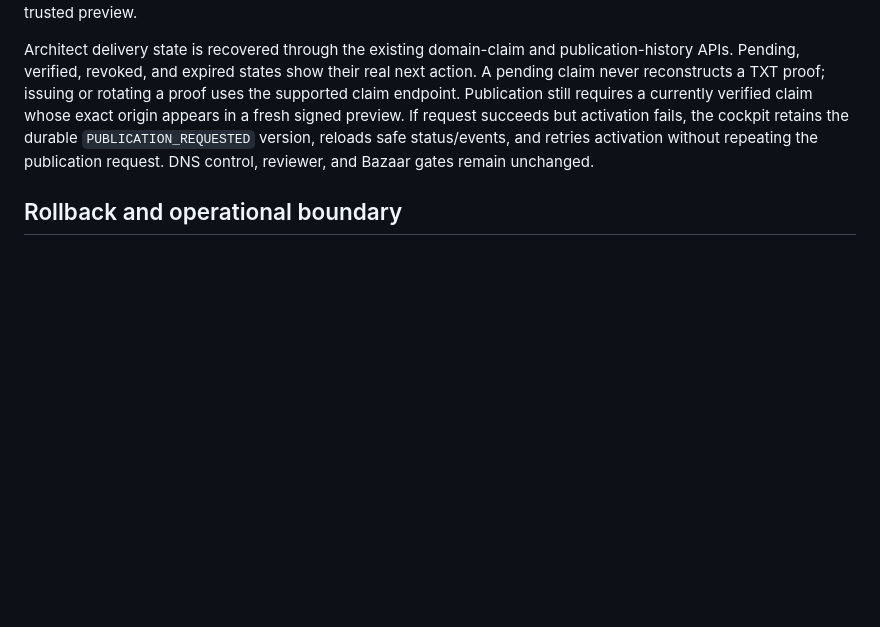
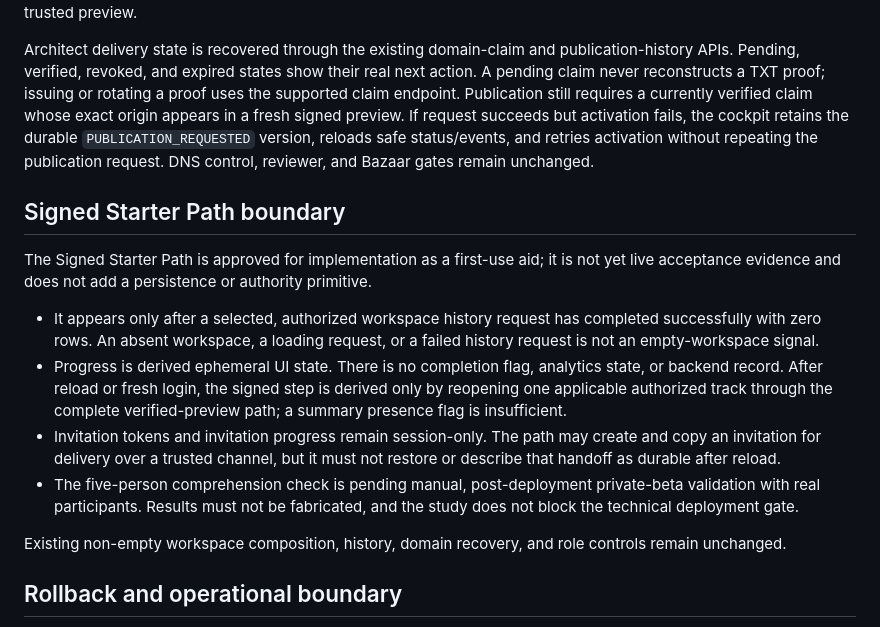
Before and after one commit to JadeZaher/taawun-01, a Markdown page: docs/component-document-contract.md, the part around the change. GitHub-like rendering; blank space fills up the shorter version.

Commit message:
docs: authorize signed starter path

```diff
--- a/docs/component-document-contract.md
+++ b/docs/component-document-contract.md
@@ -276,6 +276,29 @@ durable `PUBLICATION_REQUESTED` version, reloads safe status/events, and retries
 activation without repeating the publication request. DNS control, reviewer,
 and Bazaar gates remain unchanged.
 
+## Signed Starter Path boundary
+
+The Signed Starter Path is approved for implementation as a first-use aid; it
+is not yet live acceptance evidence and does not add a persistence or authority
+primitive.
+
+- It appears only after a selected, authorized workspace history request has
+  completed successfully with zero rows. An absent workspace, a loading
+  request, or a failed history request is not an empty-workspace signal.
+- Progress is derived ephemeral UI state. There is no completion flag,
+  analytics state, or backend record. After reload or fresh login, the signed
+  step is derived only by reopening one applicable authorized track through the
+  complete verified-preview path; a summary presence flag is insufficient.
+- Invitation tokens and invitation progress remain session-only. The path may
+  create and copy an invitation for delivery over a trusted channel, but it
+  must not restore or describe that handoff as durable after reload.
+- The five-person comprehension check is pending manual, post-deployment
+  private-beta validation with real participants. Results must not be
+  fabricated, and the study does not block the technical deployment gate.
+
+Existing non-empty workspace composition, history, domain recovery, and role
+controls remain unchanged.
+
 ## Rollback and operational boundary
 
 Use the last-known-good application `09cd897` / Railway deployment
```
Also changed, not shown: conductor/feature-parity.md (+1 -0 lines), docs/reviews/market-viability-research.md (added, +295 -0 lines).
